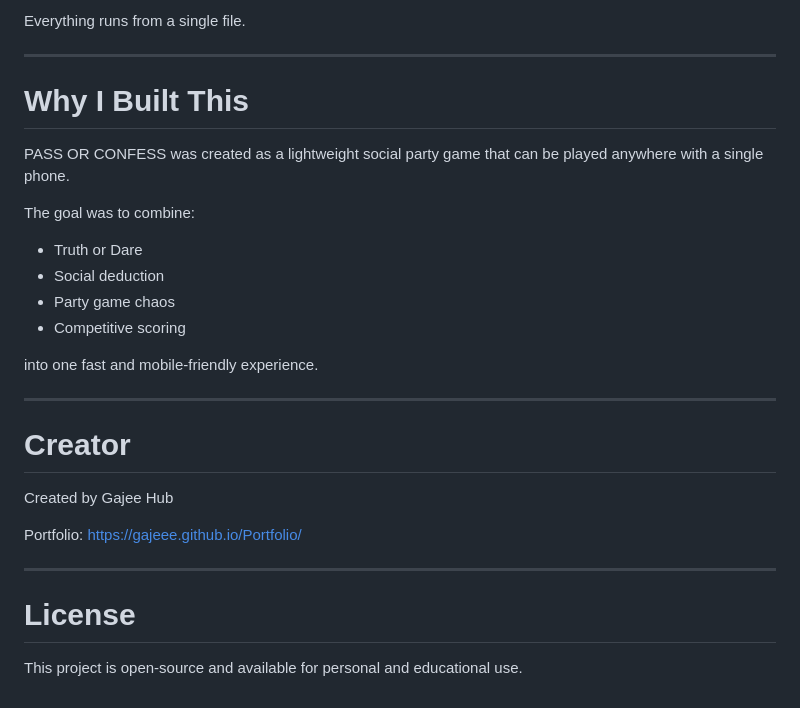
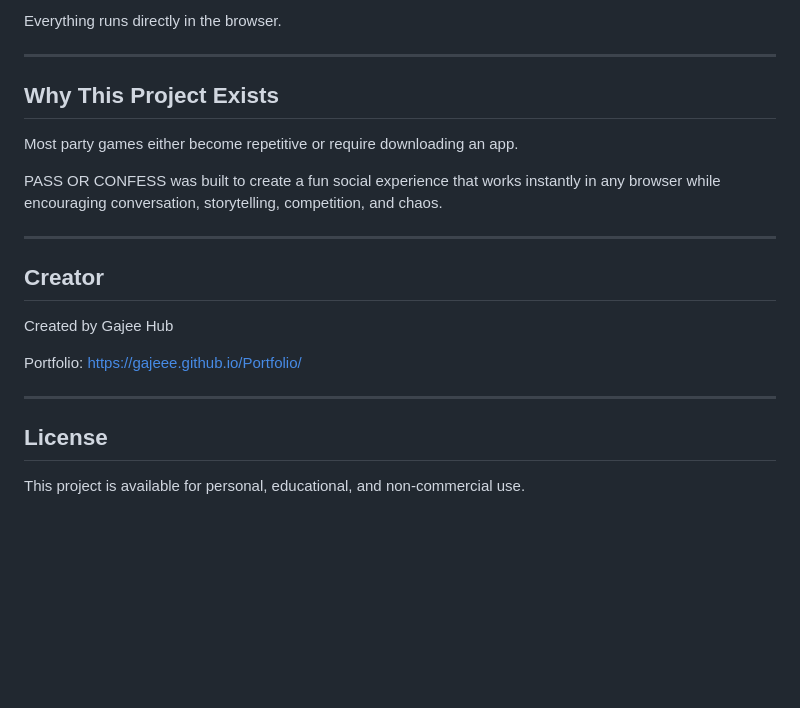
Before and after one commit to Gajeee/PASS-OR-CONFESS, a Markdown page: README.md, the part around one of its changes. Rendered like a GitHub page; blank space fills up the shorter version.

````diff
--- a/README.md
+++ b/README.md
@@ -185,25 +172,18 @@ index.html
 ```
 
-Everything runs from a single file.
+Everything runs directly in the browser.
 
 ---
 
-# Why I Built This
+## Why This Project Exists
 
-PASS OR CONFESS was created as a lightweight social party game that can be played anywhere with a single phone.
+Most party games either become repetitive or require downloading an app.
 
-The goal was to combine:
-
-* Truth or Dare
-* Social deduction
-* Party game chaos
-* Competitive scoring
-
-into one fast and mobile-friendly experience.
+PASS OR CONFESS was built to create a fun social experience that works instantly in any browser while encouraging conversation, storytelling, competition, and chaos.
 
 ---
 
-# Creator
+## Creator
 
 Created by Gajee Hub
 
@@ -212,6 +192,6 @@ https://gajeee.github.io/Portfolio/
 
 ---
 
-# License
+## License
 
-This project is open-source and available for personal and educational use.
+This project is available for personal, educational, and non-commercial use.
````
Also changed, not shown: other parts of README.md (+89 -102 lines).
